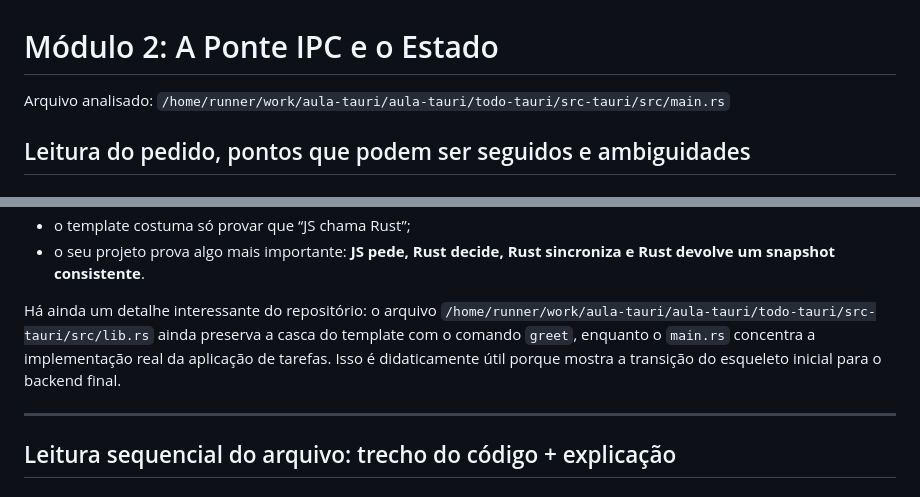
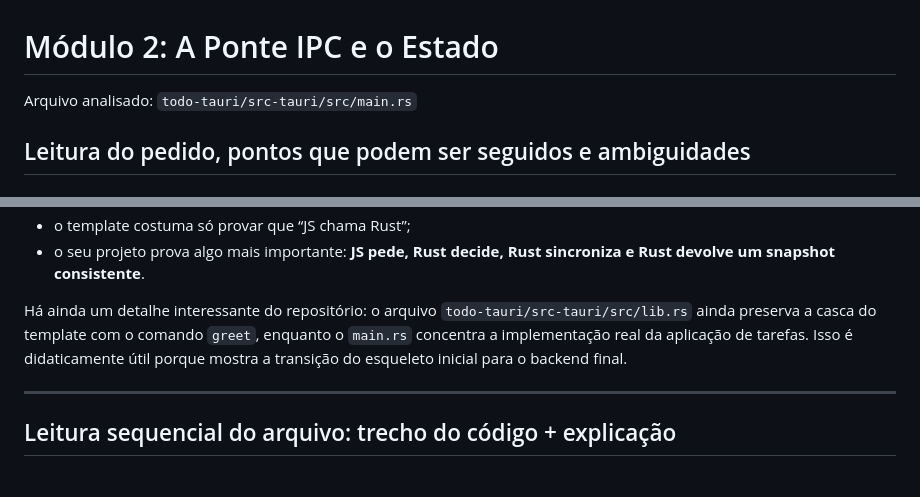
Before and after one commit to afc2c4/aula-tauri, a Markdown page: todo-tauri/MODULO_2_PONTE_IPC_E_ESTADO.md, 2 parts joined by grey strips. GitHub-like rendering.

```diff
--- a/todo-tauri/MODULO_2_PONTE_IPC_E_ESTADO.md
+++ b/todo-tauri/MODULO_2_PONTE_IPC_E_ESTADO.md
@@ -1,6 +1,6 @@
 # Módulo 2: A Ponte IPC e o Estado
 
-Arquivo analisado: `/home/runner/work/aula-tauri/aula-tauri/todo-tauri/src-tauri/src/main.rs`
+Arquivo analisado: `todo-tauri/src-tauri/src/main.rs`
 
 ## Leitura do pedido, pontos que podem ser seguidos e ambiguidades
 
@@ -75,7 +75,7 @@ Saindo do template para o seu código final, a mudança é profunda:
 - o template costuma só provar que “JS chama Rust”;
 - o seu projeto prova algo mais importante: **JS pede, Rust decide, Rust sincroniza e Rust devolve um snapshot consistente**.
 
-Há ainda um detalhe interessante do repositório: o arquivo `/home/runner/work/aula-tauri/aula-tauri/todo-tauri/src-tauri/src/lib.rs` ainda preserva a casca do template com o comando `greet`, enquanto o `main.rs` concentra a implementação real da aplicação de tarefas. Isso é didaticamente útil porque mostra a transição do esqueleto inicial para o backend final.
+Há ainda um detalhe interessante do repositório: o arquivo `todo-tauri/src-tauri/src/lib.rs` ainda preserva a casca do template com o comando `greet`, enquanto o `main.rs` concentra a implementação real da aplicação de tarefas. Isso é didaticamente útil porque mostra a transição do esqueleto inicial para o backend final.
 
 ---
 
```
Also changed, not shown: todo-tauri/MODULO_3_FRONTEND_E_INVOKE.md (added, +540 -0 lines).
